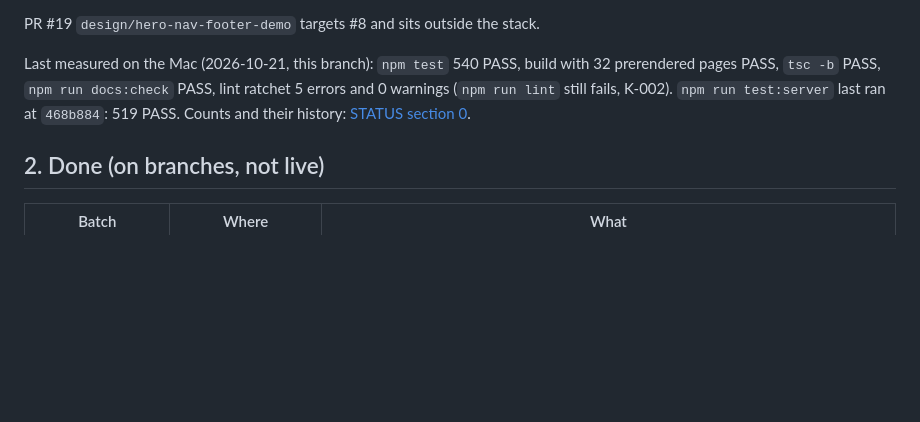
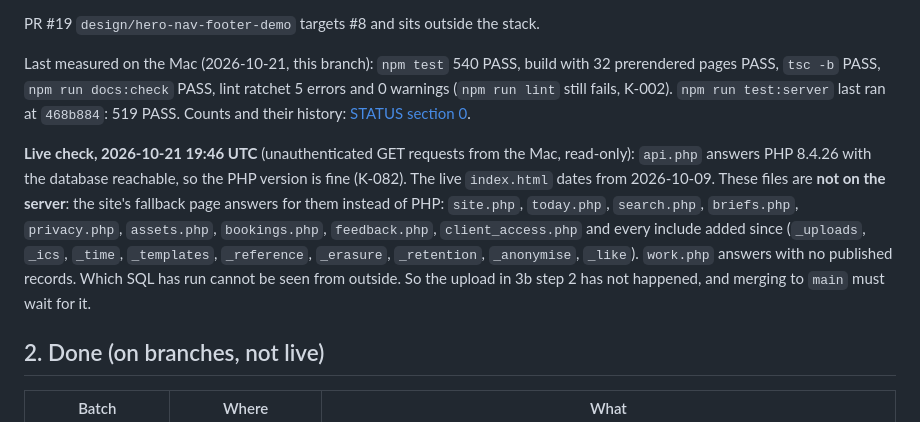
Before and after one commit to devgeereact/gakinz_com, a Markdown page: docs/WORKBOOK.md, the part around the change. Drawn GitHub-style; blank space fills up the shorter version.

Commit message:
docs(workbook): record the live server check of 2026-10-21 (PHP 8.4.26; new endpoints not uploaded)

```diff
--- a/docs/WORKBOOK.md
+++ b/docs/WORKBOOK.md
@@ -21,6 +21,16 @@ Last measured on the Mac (2026-10-21, this branch): `npm test` 540 PASS, build w
 prerendered pages PASS, `tsc -b` PASS, `npm run docs:check` PASS, lint ratchet 5 errors and 0
 warnings (`npm run lint` still fails, K-002). `npm run test:server` last ran at `468b884`: 519
 PASS. Counts and their history: [STATUS section 0](STATUS.md).
+
+**Live check, 2026-10-21 19:46 UTC** (unauthenticated GET requests from the Mac, read-only):
+`api.php` answers PHP 8.4.26 with the database reachable, so the PHP version is fine (K-082).
+The live `index.html` dates from 2026-10-09. These files are **not on the server**: the
+site's fallback page answers for them instead of PHP: `site.php`, `today.php`, `search.php`,
+`briefs.php`, `privacy.php`, `assets.php`, `bookings.php`, `feedback.php`, `client_access.php`
+and every include added since (`_uploads`, `_ics`, `_time`, `_templates`, `_reference`,
+`_erasure`, `_retention`, `_anonymise`, `_like`). `work.php` answers with no published
+records. Which SQL has run cannot be seen from outside. So the upload in 3b step 2 has not
+happened, and merging to `main` must wait for it.
 
 ## 2. Done (on branches, not live)
 
```
